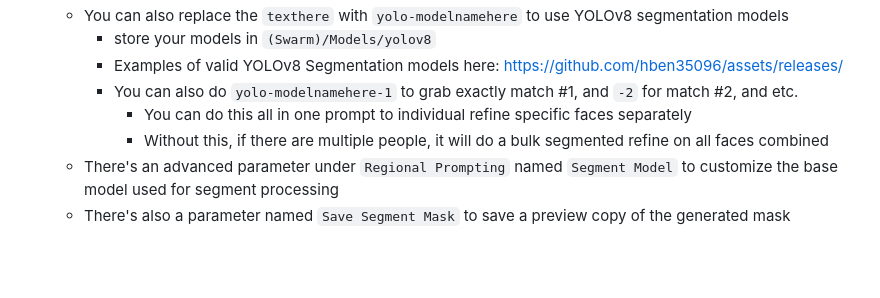
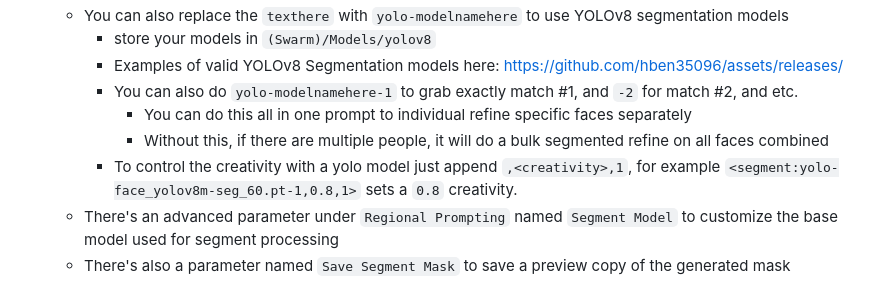
Before and after one commit to Stability-AI/StableSwarmUI, a Markdown page: docs/Features/Prompt Syntax.md, the part around the change. GitHub-like rendering; blank space fills up the shorter version.

Commit message:
additional doc line

```diff
--- a/docs/Features/Prompt Syntax.md
+++ b/docs/Features/Prompt Syntax.md
@@ -68,6 +68,7 @@
         - You can also do `yolo-modelnamehere-1` to grab exactly match #1, and `-2` for match #2, and etc.
             - You can do this all in one prompt to individual refine specific faces separately
             - Without this, if there are multiple people, it will do a bulk segmented refine on all faces combined
+        - To control the creativity with a yolo model just append `,<creativity>,1`, for example `<segment:yolo-face_yolov8m-seg_60.pt-1,0.8,1>` sets a `0.8` creativity.
     - There's an advanced parameter under `Regional Prompting` named `Segment Model` to customize the base model used for segment processing
     - There's also a parameter named `Save Segment Mask` to save a preview copy of the generated mask
 
```
